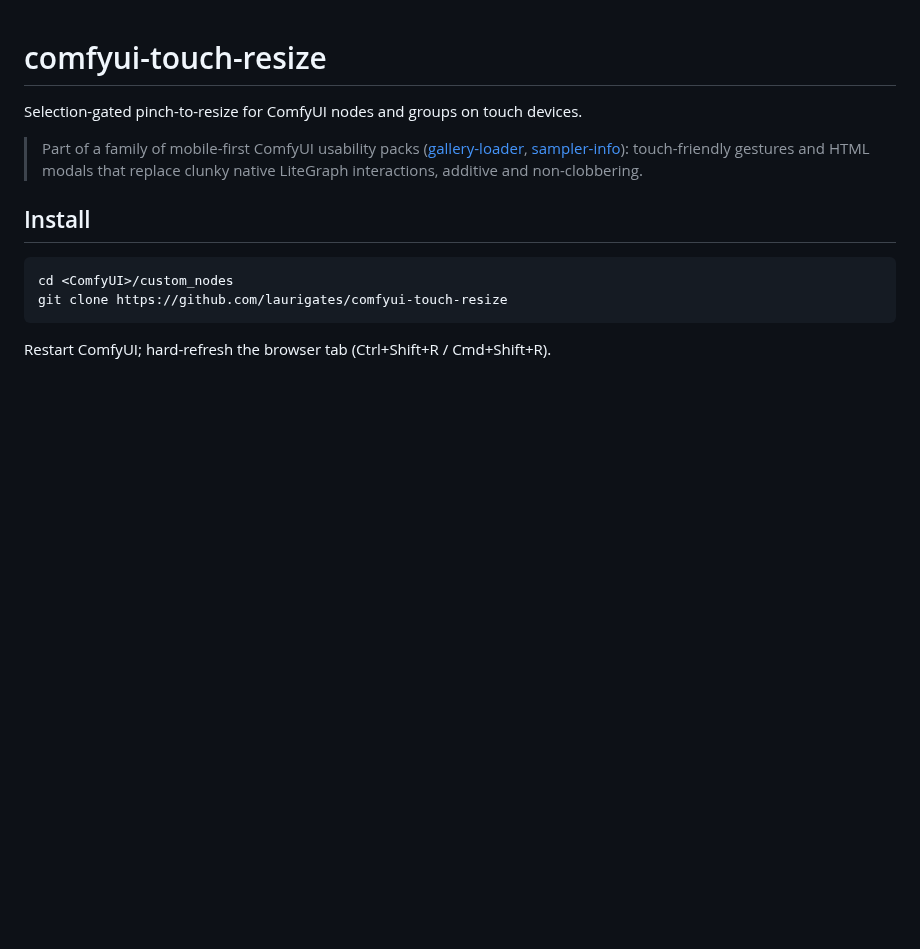
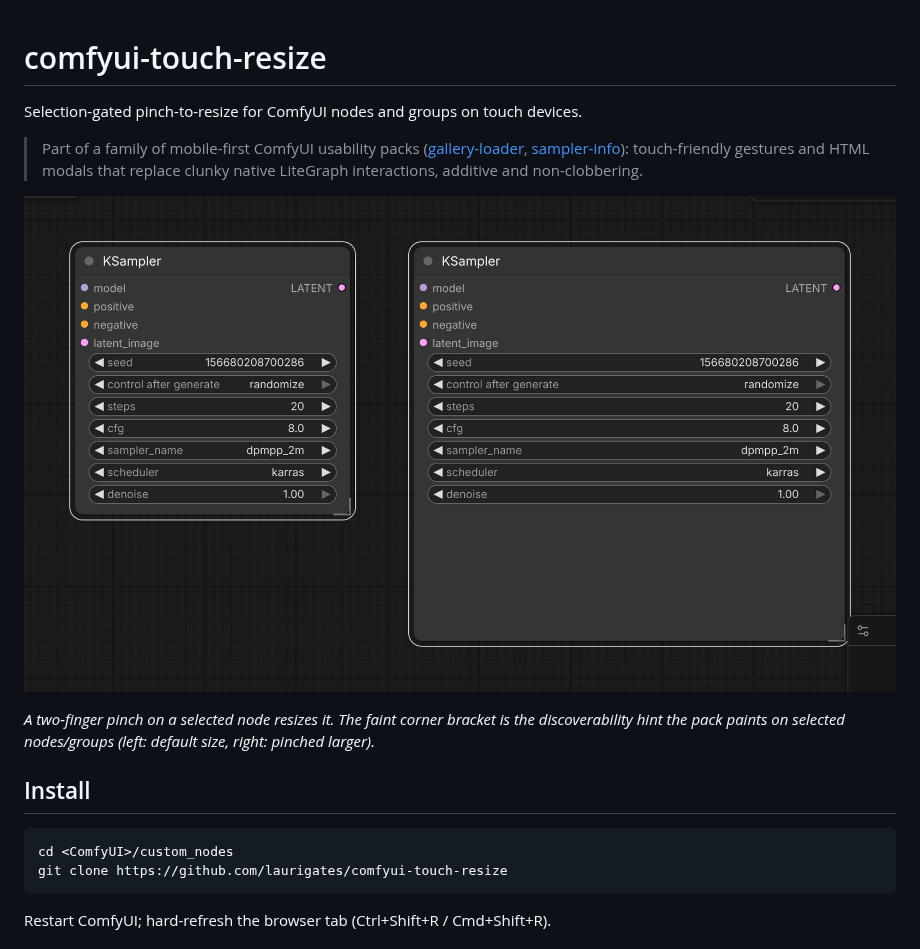
Before and after one commit to laurigates/comfyui-touch-resize, a Markdown page: README.md, the part around the change. GitHub-like rendering; pictures changed too: docs/hint.png (added); blank space fills up the shorter version.

```diff
--- a/README.md
+++ b/README.md
@@ -7,6 +7,12 @@ Selection-gated pinch-to-resize for ComfyUI nodes and groups on touch devices.
 > [sampler-info](https://github.com/laurigates/comfyui-sampler-info)):
 > touch-friendly gestures and HTML modals that replace clunky native
 > LiteGraph interactions, additive and non-clobbering.
+
+![Corner-hint affordance on selected nodes](docs/hint.png)
+
+*A two-finger pinch on a selected node resizes it. The faint corner bracket
+is the discoverability hint the pack paints on selected nodes/groups (left:
+default size, right: pinched larger).*
 
 ## Install
 
```
Also changed, not shown: screenshots/README.md (added, +64 -0 lines), 7 other files.
